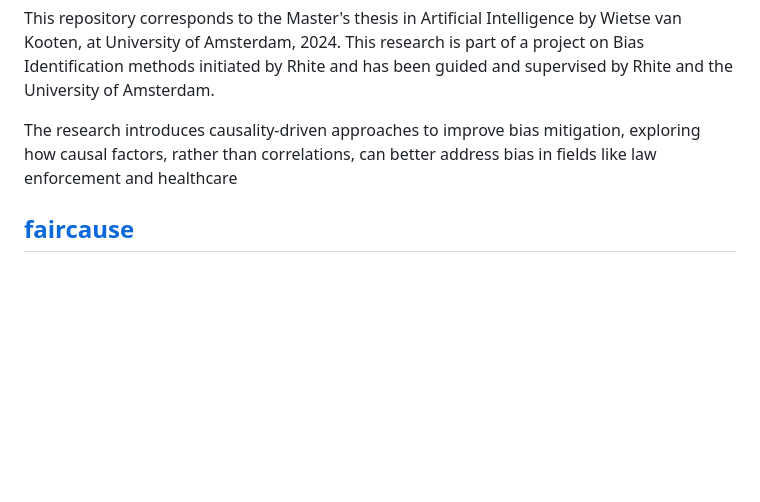
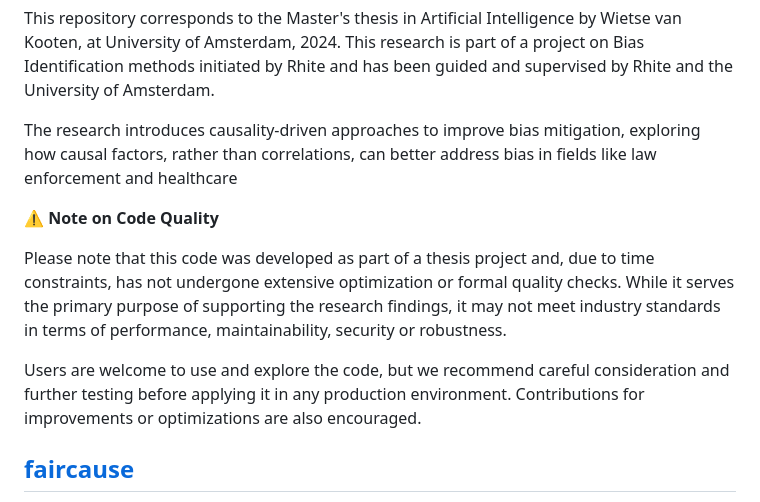
Before and after one commit to rhite-tech/research_causal-fairness-analysis-with-automated-feature-engineering, a Markdown page: README.md, the part around the change. Rendered like a GitHub page; blank space fills up the shorter version.

Commit message:
Added disclaimer

```diff
--- a/README.md
+++ b/README.md
@@ -6,6 +6,12 @@
 This repository corresponds to the Master's thesis in Artificial Intelligence by Wietse van Kooten, at University of Amsterdam, 2024. This research is part of a project on Bias Identification methods initiated by Rhite and has been guided and supervised by Rhite and the University of Amsterdam.
 
 The research introduces causality-driven approaches to improve bias mitigation, exploring how causal factors, rather than correlations, can better address bias in fields like law enforcement and healthcare
+
+**⚠️ Note on Code Quality**
+
+Please note that this code was developed as part of a thesis project and, due to time constraints, has not undergone extensive optimization or formal quality checks. While it serves the primary purpose of supporting the research findings, it may not meet industry standards in terms of performance, maintainability, security or robustness.
+
+Users are welcome to use and explore the code, but we recommend careful consideration and further testing before applying it in any production environment. Contributions for improvements or optimizations are also encouraged.
 
 ## [faircause](https://github.com/dplecko/CFA)
 
```
